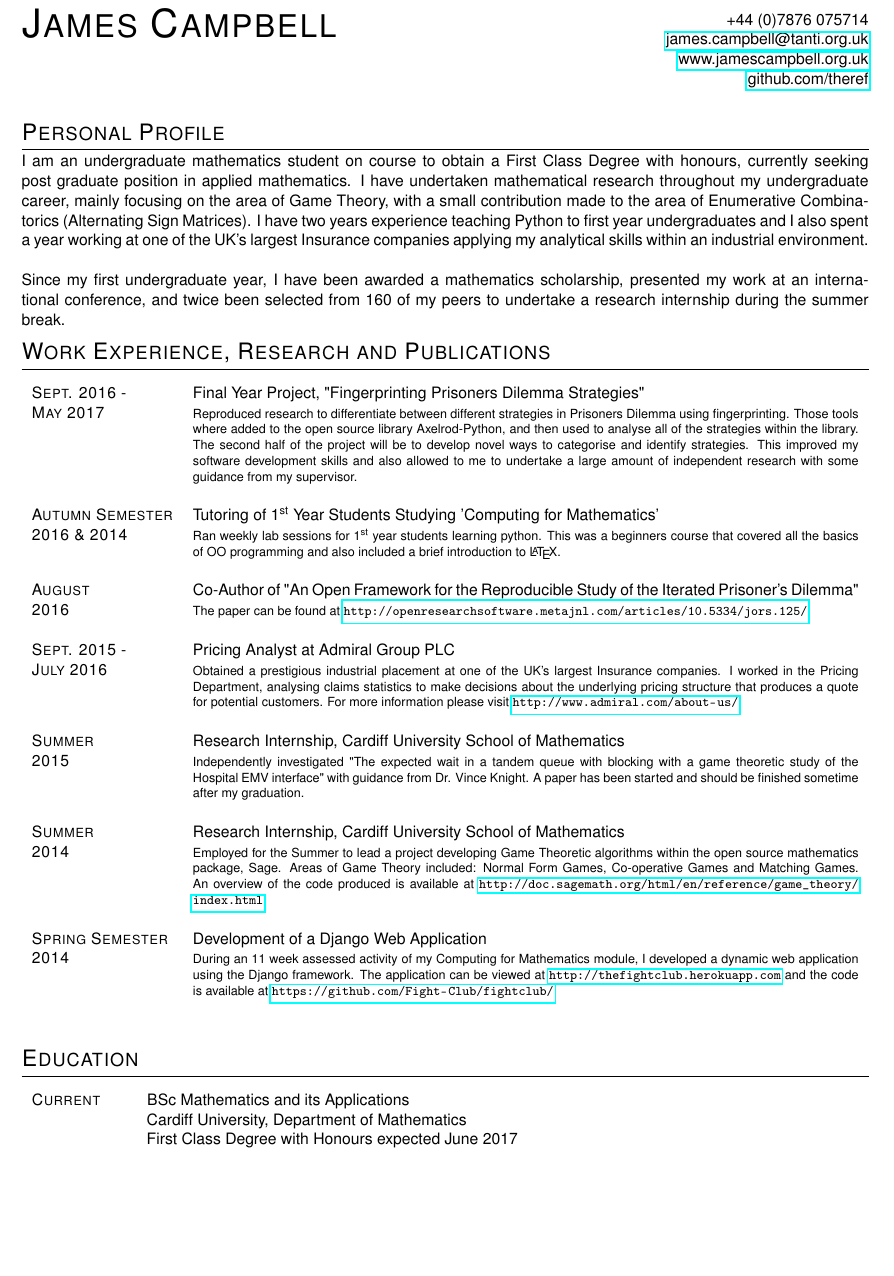
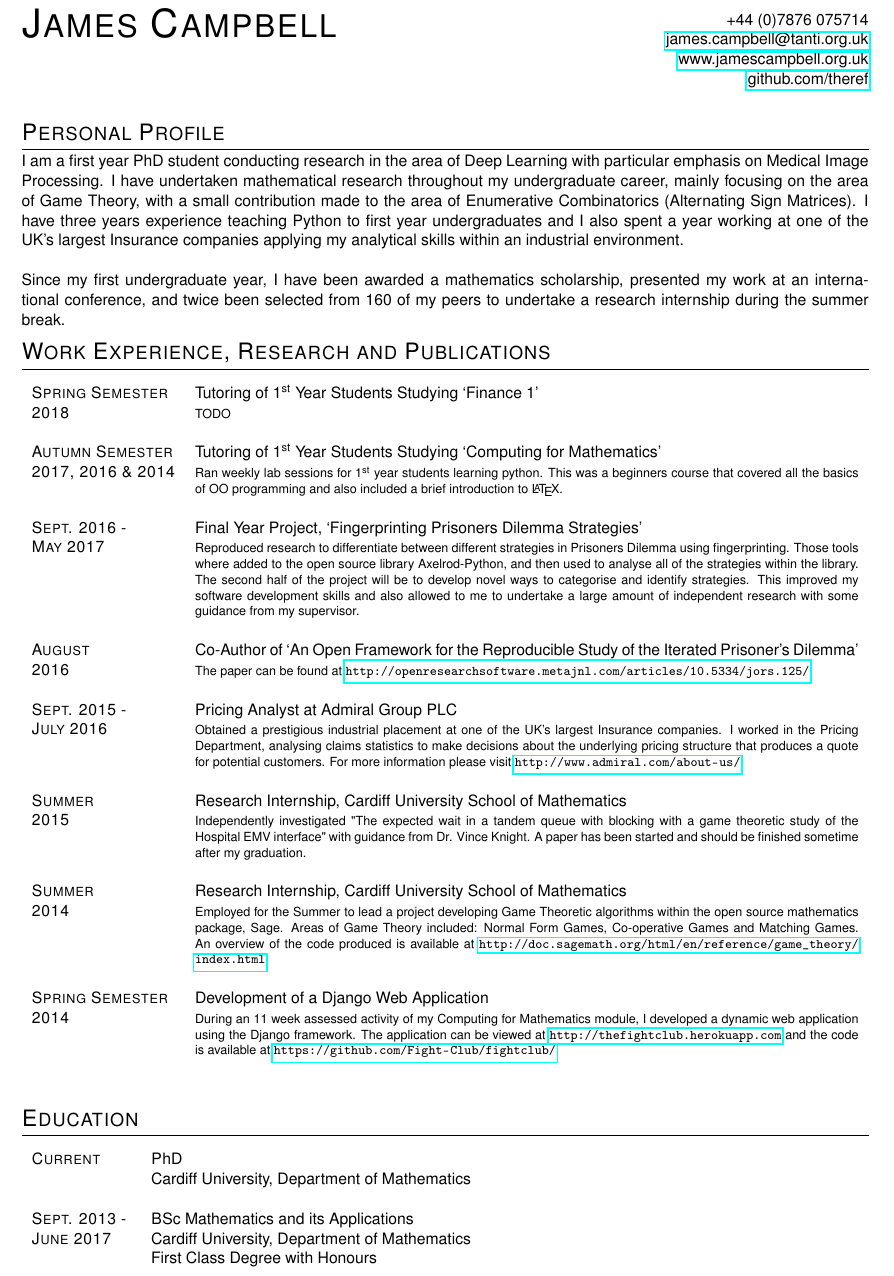
Before and after one commit to theref/CV, a LaTeX CV (CV.tex): part of page 1 of 3, cut so that both start at the same text, the shorter picture padded with empty space. Compiled offline with pdfLaTeX.

Commit message:
Begin updating cv to include phd

```diff
--- a/CV.tex
+++ b/CV.tex
@@ -39,9 +39,9 @@
 %----------------------
 %TODO - edit this section before sending it
 \section{Personal Profile}
-I am an undergraduate mathematics student on course to obtain a First Class Degree with honours, currently seeking post graduate position in applied mathematics.
+I am a first year PhD student conducting research in the area of Deep Learning with particular emphasis on Medical Image Processing.
 I have undertaken mathematical research throughout my undergraduate career, mainly focusing on the area of Game Theory, with a small contribution made to the area of Enumerative Combinatorics (Alternating Sign Matrices).
-I have two years experience teaching Python to first year undergraduates and I also spent a year working at one of the UK's largest Insurance companies applying my analytical skills within an industrial environment.\\
+I have three years experience teaching Python to first year undergraduates and I also spent a year working at one of the UK's largest Insurance companies applying my analytical skills within an industrial environment.\\
 \\
 Since my first undergraduate year, I have been awarded a mathematics scholarship, presented my work at an international conference, and twice been selected from 160 of my peers to undertake a research internship during the summer break.
 
@@ -50,18 +50,22 @@ Since my first undergraduate year, I have been awarded a mathematics scholarship
 %--------------------
 \section{Work Experience, Research and Publications}
 \begin{tabularx}{\textwidth}{lX}
+\textsc{Spring Semester} & Tutoring of 1\textsuperscript{st} Year Students Studying `Finance 1'\\
+\textsc{2018} & \footnotesize{TODO}
+\\
+\\
 %------------------------------------------------
-\textsc{Sept. 2016 - } & Final Year Project, "Fingerprinting Prisoners Dilemma Strategies"\\
+\textsc{Autumn Semester} & Tutoring of 1\textsuperscript{st} Year Students Studying `Computing for Mathematics'\\
+\textsc{2017, 2016 \& 2014} & \footnotesize{Ran weekly lab sessions for 1\textsuperscript{st} year students learning python. This was a beginners course that covered all the basics of OO programming and also included a brief introduction to \LaTeX.}
+\\
+\\
+%------------------------------------------------
+\textsc{Sept. 2016 - } & Final Year Project, `Fingerprinting Prisoners Dilemma Strategies'\\
 \textsc{May 2017} & \footnotesize{Reproduced research to differentiate between different strategies in Prisoners Dilemma using fingerprinting. Those tools where added to the open source library Axelrod-Python, and then used to analyse all of the strategies within the library. The second half of the project will be to develop novel ways to categorise and identify strategies. This improved my software development skills and also allowed to me to undertake a large amount of independent research with some guidance from my supervisor.}
 \\
 \\
 %------------------------------------------------
-\textsc{Autumn Semester} & Tutoring of 1\textsuperscript{st} Year Students Studying 'Computing for Mathematics'\\
-\textsc{2016 \& 2014} & \footnotesize{Ran weekly lab sessions for 1\textsuperscript{st} year students learning python. This was a beginners course that covered all the basics of OO programming and also included a brief introduction to \LaTeX.}
-\\
-\\
-%------------------------------------------------
-\textsc{August} & Co-Author of "An Open Framework for the Reproducible Study of the Iterated Prisoner’s Dilemma" \\
+\textsc{August} & Co-Author of `An Open Framework for the Reproducible Study of the Iterated Prisoner’s Dilemma' \\
 \textsc{2016} & \footnotesize{The paper can be found at \url{http://openresearchsoftware.metajnl.com/articles/10.5334/jors.125/}}
 \\
 \\
@@ -94,9 +98,13 @@ Areas of Game Theory included: Normal Form Games, Co-operative Games and Matchin
 \section{Education}
 \begin{tabularx}{\textwidth}{lX}
 %------------------------------------------------
-\textsc{Current} & \textsc BSc Mathematics and its Applications \\
+\textsc{Current} & \textsc PhD \\
 &\normalsize Cardiff University, Department of Mathematics\\
-& First Class Degree with Honours expected June 2017 \\
+\\
+%------------------------------------------------
+\textsc{Sept. 2013 - } & \textsc BSc Mathematics and its Applications \\
+\textsc{June 2017} &\normalsize Cardiff University, Department of Mathematics\\
+& First Class Degree with Honours\\
 \\
 %------------------------------------------------
 \textsc{Sept. 2011 -} & St. Nicholas Catholic High School\\
```
Also changed, not shown: CV.pdf, CV.tex (22 more changed lines), 1 other file.
